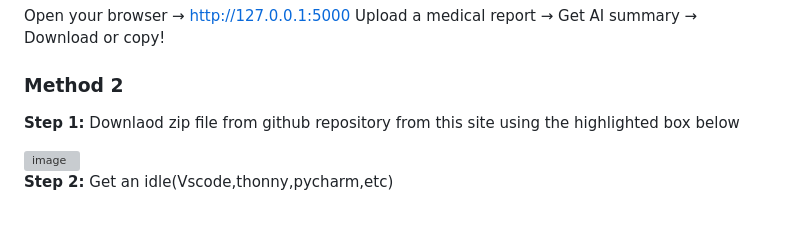
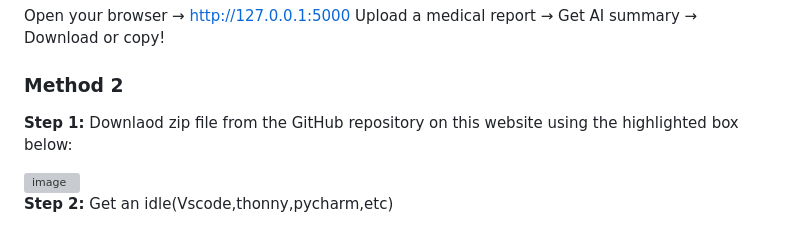
Before and after one commit to spacesaicodes1234/olympai_DHProdcutions, a Markdown page: README.md, the part around the change. GitHub-like rendering; grey boxes are pictures that could not be loaded.

```diff
--- a/README.md
+++ b/README.md
@@ -75,7 +75,7 @@ Upload a medical report → Get AI summary → Download or copy!
 ### Method 2
 
 **Step 1:**
-Downlaod zip file from github repository from this site using the highlighted box below
+Downlaod zip file from the GitHub repository on this website using the highlighted box below:
 
 <img width="1691" height="652" alt="image" src="https://github.com/user-attachments/assets/b1e64938-c826-4338-a22f-a219ebaef693" />
 
```
